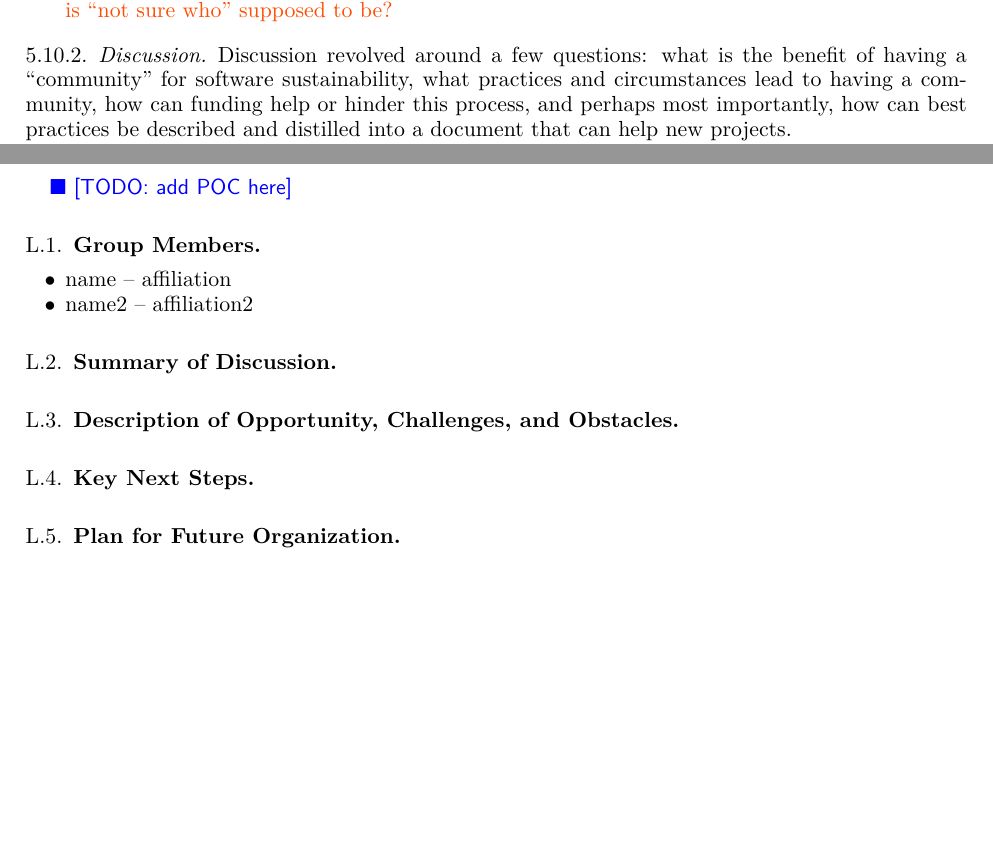
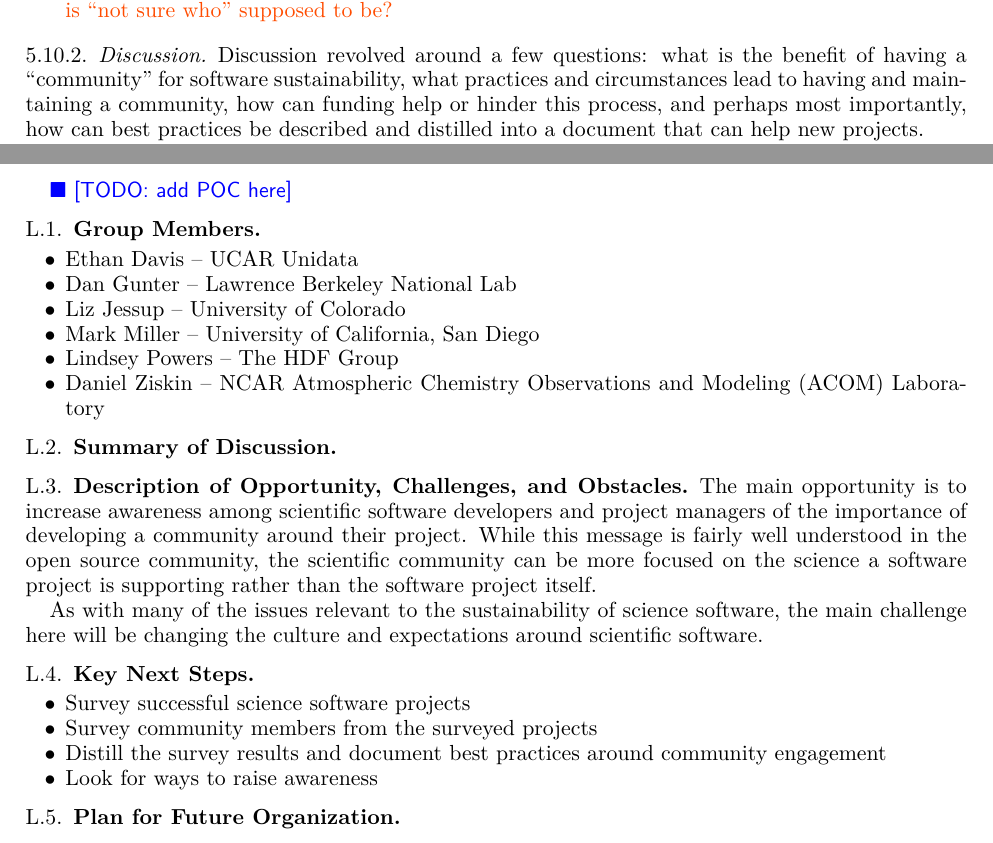
Before and after one commit to WSSSPE/meetings, a LaTeX paper (WSSSPE3/report/WSSSPE3_review.tex, which reads WSSSPE3/report/wg_appendix_user_community.tex, WSSSPE3/report/wg_main_user_community.tex): two parts of pages 19 and 37 of 38, joined at a grey line, cut so that both start at the same text, the shorter picture padded with empty space. Compiled offline with pdfLaTeX.

Commit message:
Start on User Community appendix

```diff
--- a/WSSSPE3/report/wg_appendix_user_community.tex
+++ b/WSSSPE3/report/wg_appendix_user_community.tex
@@ -8,17 +8,38 @@
 \subsection{Group Members}
 
 \begin{itemize}
-\item name -- affiliation
-\item name2 -- affiliation2
+\item Ethan Davis -- UCAR Unidata
+\item Dan Gunter -- Lawrence Berkeley National Lab
+\item Liz Jessup -- University of Colorado
+\item Mark Miller -- University of California, San Diego
+\item Lindsey Powers -- The HDF Group
+\item Daniel Ziskin -- NCAR Atmospheric Chemistry Observations and Modeling (ACOM) Laboratory
 \end{itemize}
 
 \subsection{Summary of Discussion}
 
 \subsection{Description of Opportunity, Challenges, and Obstacles}
 
+The main opportunity is to increase awareness among scientific
+software developers and project managers of the importance of
+developing a community around their project.
+While this message is fairly well understood in the open source
+community, the scientific community can be more focused on the
+science a software project is supporting rather than the software
+project itself.
+
+As with many of the issues relevant to the sustainability of science
+software, the main challenge here will be changing the culture and
+expectations around scientific software.
 
 \subsection{Key Next Steps}
 
+\begin{itemize}
+\item Survey successful science software projects
+\item Survey community members from the surveyed projects
+\item Distill the survey results and document best practices around community engagement
+\item Look for ways to raise awareness
+\end{itemize}
 
 \subsection{Plan for Future Organization}
 
--- a/WSSSPE3/report/wg_main_user_community.tex
+++ b/WSSSPE3/report/wg_main_user_community.tex
@@ -39,9 +39,9 @@ http://ccp.ac.uk) \choinote{Who is ``not sure who'' supposed to be?}
 
 Discussion revolved around a few questions: what is the benefit of having a
 ``community'' for software sustainability, what practices and circumstances lead
-to having a community, how can funding help or hinder this process, and perhaps
-most importantly, how can best practices be described and distilled into a
-document that can help new projects.
+to having and maintaining a community, how can funding help or hinder this
+process, and perhaps most importantly, how can best practices be described and
+distilled into a document that can help new projects.
 
 The benefits of having a community that were brought up were considered largely
 obvious. In addition to having advocates for the software, and a possible source
```
